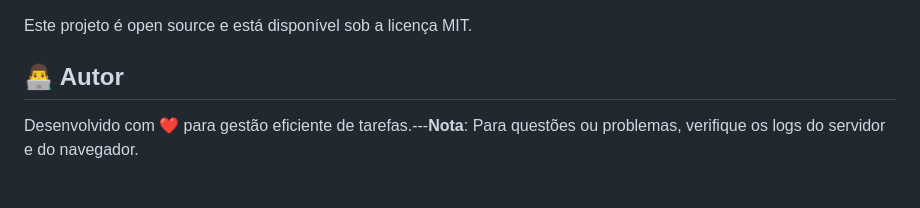
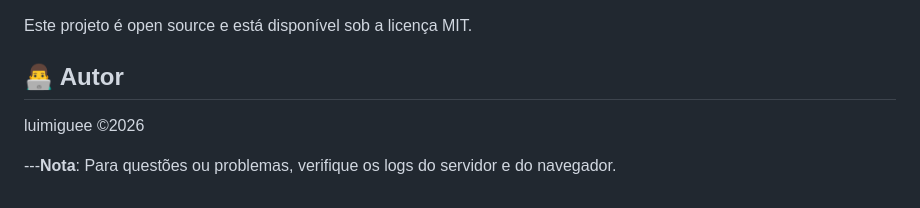
Before and after one commit to luimiguee/studyflow, a Markdown page: README.md, the part around the change. Rendered like a GitHub page.

```diff
--- a/README.md
+++ b/README.md
@@ -430,5 +430,6 @@ Para debug no navegador, use as ferramentas de desenvolvimento (F12).
 Este projeto é open source e está disponível sob a licença MIT.
 
 ## 👨‍💻 Autor
+luimiguee ©2026
 
-Desenvolvido com ❤️ para gestão eficiente de tarefas.---**Nota**: Para questões ou problemas, verifique os logs do servidor e do navegador.
+---**Nota**: Para questões ou problemas, verifique os logs do servidor e do navegador.
```
